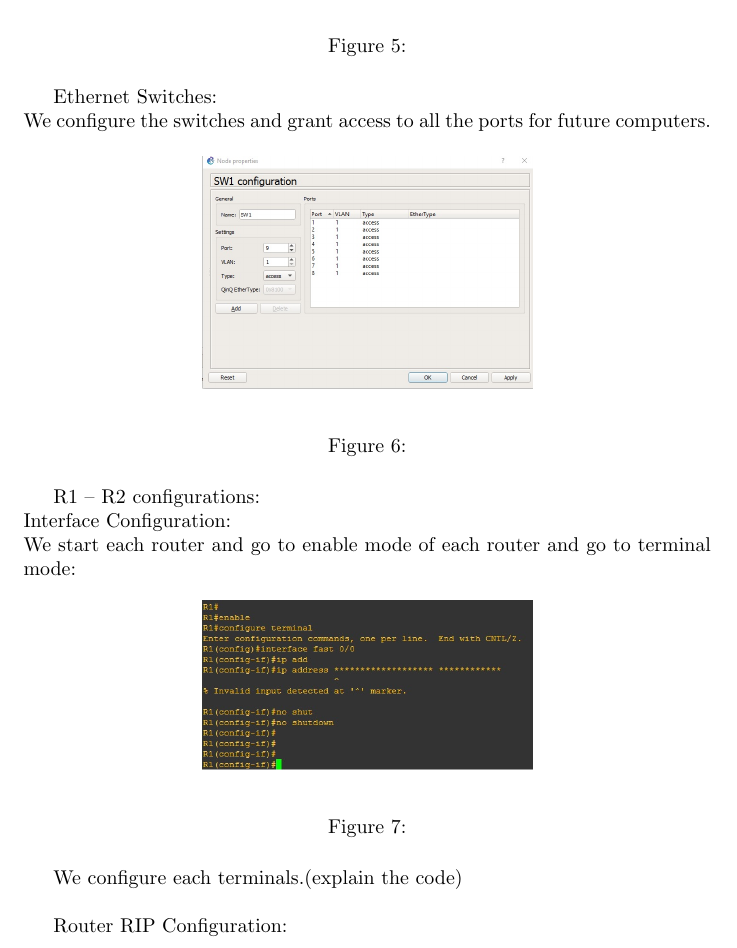
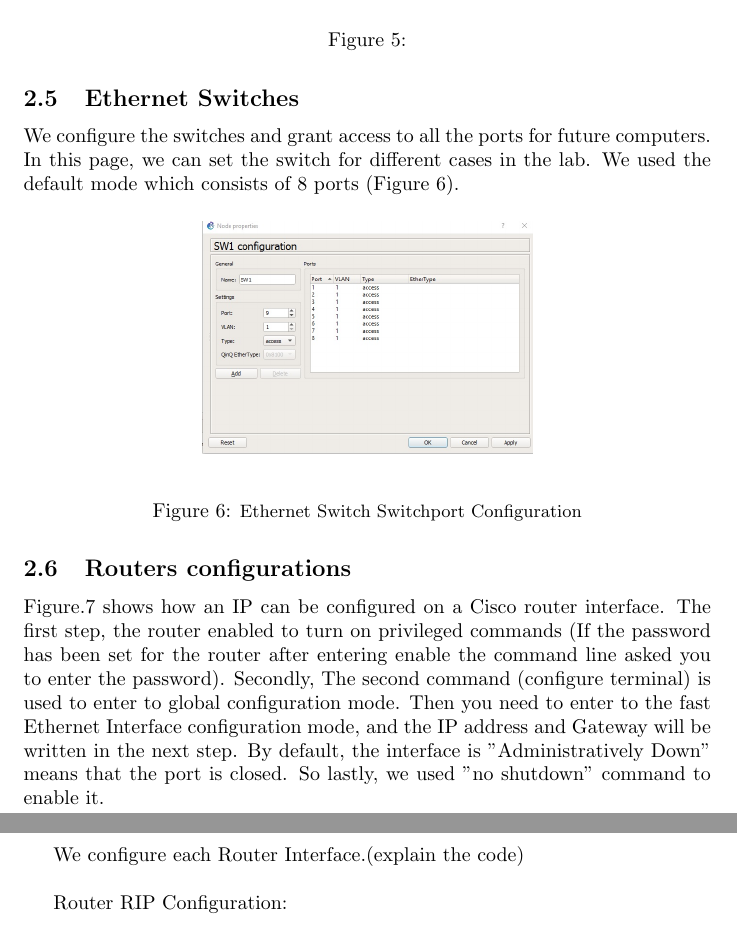
Before and after one commit to maans88/564_course, a LaTeX document (Kent-Case-Study1.tex): part of page 5 of 7 before the commit and two parts of pages 5 and 6 of 7 after it, the two joined at a grey line, cut so that both start at the same text. Compiled offline with pdfLaTeX.

Commit message:
Router Configuration

```diff
--- a/Kent-Case-Study1.tex
+++ b/Kent-Case-Study1.tex
@@ -150,30 +150,33 @@ Explain the Configuration here (contact me if you couldn’t)
 	\label{fig:VPC}
 \end{figure}
 
-Ethernet Switches:\\
-We configure the switches and grant access to all the ports for future computers.
+\subsection{Ethernet Switches}
+
+We configure the switches and grant access to all the ports for future computers. In this page, we can set the switch for different cases in the lab. We used the default mode which consists of 8 ports (Figure \ref{fig:SWconf}).
 
 \begin{figure}[H]
 	\begin{center}
 		\includegraphics[width=0.48\textwidth]{Switchconf.jpg}
 	\end{center}
-	\caption{\small  \newline}
-	\label{fig:Prd}
+	\caption{\small Ethernet Switch Switchport Configuration \newline}
+	\label{fig:SWconf}
 \end{figure}
 
-R1 – R2 configurations:\\
-Interface Configuration:\\
-We start each router and go to enable mode of each router and go to terminal mode:
+\subsection{Routers configurations}
+
+Figure.\ref{fig:Termconf} shows how an IP can be configured on a Cisco router interface. The first step, the router enabled to turn on privileged commands (If the password has been set for the router after entering enable the command line asked you to enter the password). Secondly, The second command (configure terminal) is used to enter to global configuration mode. Then you need to enter to the fast Ethernet Interface configuration mode, and the IP address and Gateway will be written in the next step. By default, the interface is "Administratively Down" means that the port is closed. So lastly, we used "no shutdown" command to enable it.
 
 \begin{figure}[H]
 	\begin{center}
 		\includegraphics[width=0.48\textwidth]{Terminalconf.jpg}
 	\end{center}
-	\caption{\small  \newline}
-	\label{fig:Prd}
+	\caption{\small Enter An IP to the Cisco Router \newline}
+	\label{fig:Termconf}
 \end{figure}
 
-We configure each terminals.(explain the code)\\
+We configure each Router Interface.(explain the code)\\
+
+
 
 Router RIP Configuration:
 
```
Also changed, not shown: 1 other file.
